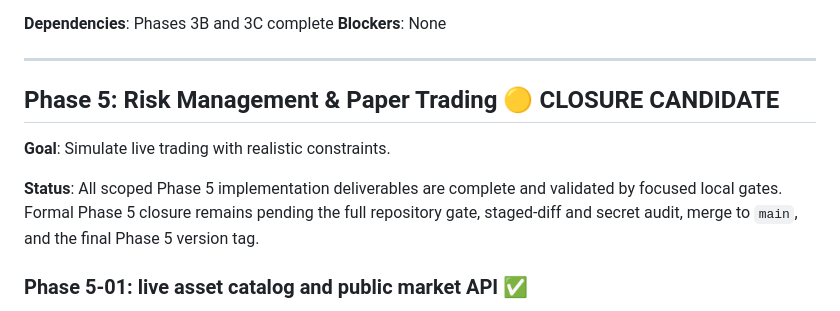
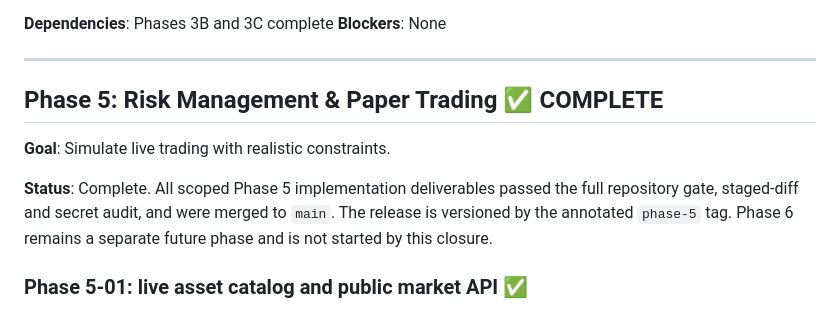
Before and after one commit to LuanFazolimMurolo/ADT, a Markdown page: docs/ROADMAP.md, the part around the change. GitHub-like rendering.

Commit message:
docs(roadmap): close phase 5

```diff
--- a/docs/ROADMAP.md
+++ b/docs/ROADMAP.md
@@ -469,14 +469,14 @@ any unbounded or random search. Real-time paper trading begins only in Phase 5.
 
 ---
 
-## Phase 5: Risk Management & Paper Trading 🟡 CLOSURE CANDIDATE
+## Phase 5: Risk Management & Paper Trading ✅ COMPLETE
 
 **Goal**: Simulate live trading with realistic constraints.
 
-**Status**: All scoped Phase 5 implementation deliverables are complete and
-validated by focused local gates. Formal Phase 5 closure remains pending the
-full repository gate, staged-diff and secret audit, merge to `main`, and the
-final Phase 5 version tag.
+**Status**: Complete. All scoped Phase 5 implementation deliverables passed the
+full repository gate, staged-diff and secret audit, and were merged to `main`.
+The release is versioned by the annotated `phase-5` tag. Phase 6 remains a
+separate future phase and is not started by this closure.
 
 ### Phase 5-01: live asset catalog and public market API ✅
 
```
